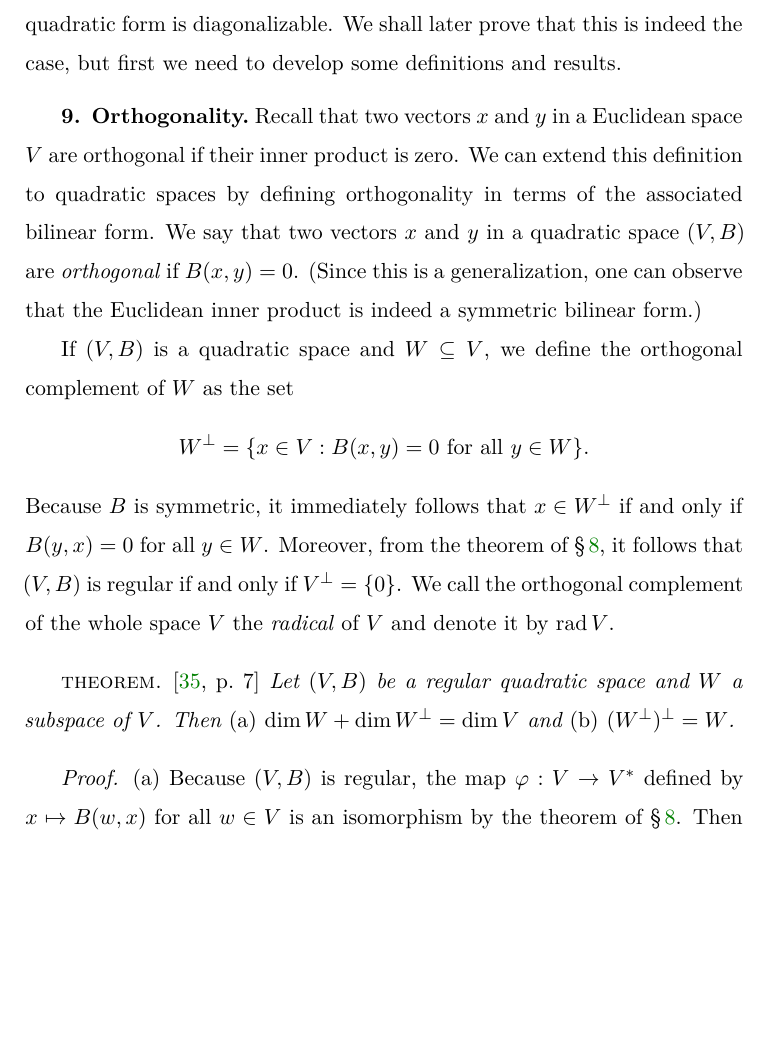
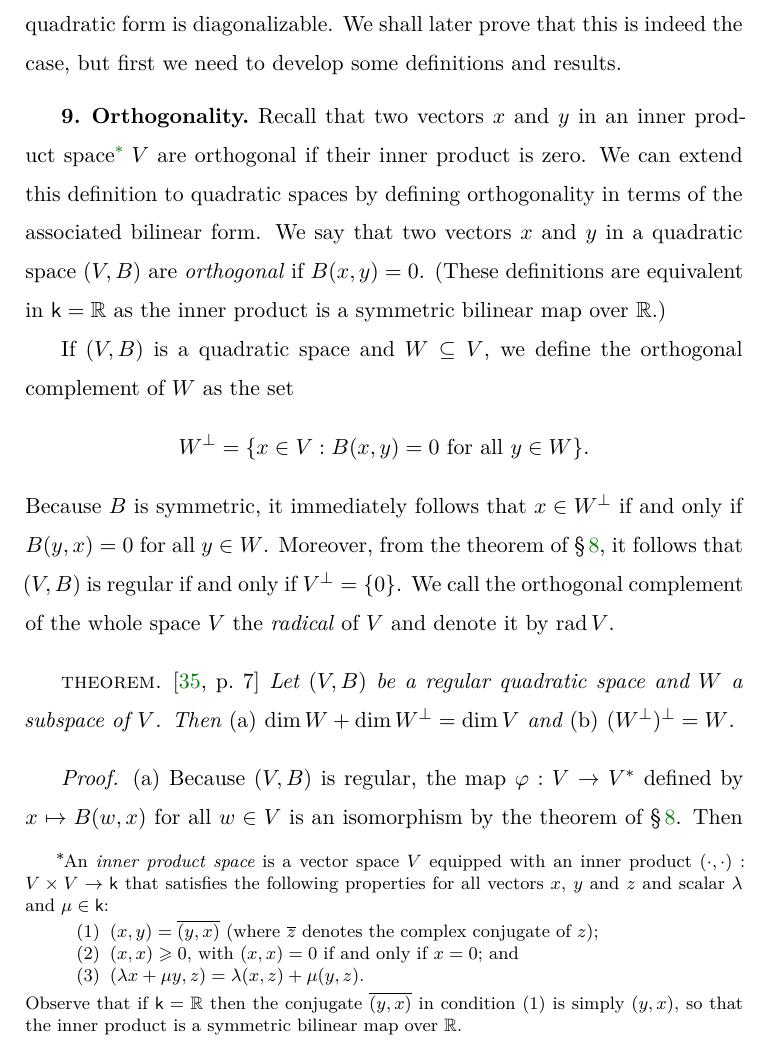
Before and after one commit to roelchristian/quadratic-forms-paper, a LaTeX thesis (paper/paper.tex, which reads paper/chapters/01.tex): part of page 29 of 90, cut so that both start at the same text, the shorter picture padded with empty space. Compiled offline with XeLaTeX.

Commit message:
Add definition of inner product space

```diff
--- a/paper/chapters/01.tex
+++ b/paper/chapters/01.tex
@@ -407,13 +407,25 @@ question then arises whether every quadratic form is diagonalizable. We shall
 later prove that this is indeed the case, but first we need to develop some
 definitions and results.
 
-\subsection{Orthogonality.}~Recall that two vectors \(x\) and \(y\) in a
-Euclidean space \(V\) are orthogonal if their inner product is zero. We can
-extend this definition to quadratic spaces by defining orthogonality in terms of
-the associated bilinear form. We say that two vectors \(x\) and \(y\) in a
-quadratic space \((V, B)\) are \emph{orthogonal} if \(B(x, y) = 0\). (Since this
-is a generalization, one can observe that the Euclidean inner product is indeed
-a symmetric bilinear form.)\label{sec:orthogonality}
+\subsection{Orthogonality.}~Recall that two vectors \(x\) and \(y\) in an inner
+product space\footnote{ An \emph{inner product space} is a vector space \(V\)
+equipped with an inner product \((\cdot, \cdot): V \times V \to \field\) that
+satisfies the following properties for all vectors \(x\), \(y\) and \(z\) and
+scalar \(\lambda\) and \(\mu \in \field\):
+\begin{enumerate}
+  \item \((x, y) = \overline{(y, x)}\) (where \(\overline{z}\) denotes the
+  complex conjugate of \(z\));
+  \item \((x, x) \geq 0\), with \((x, x) = 0\) if and only if \(x = 0\); and
+  \item \((\lambda x + \mu y, z) = \lambda(x, z) + \mu(y, z)\).
+\end{enumerate}
+Observe that if \(\field = \Reals\) then the conjugate \(\overline{(y, x)}\) in
+condition (1) is simply \((y, x)\), so that the inner product is a symmetric
+bilinear map over \(\Reals\).} \(V\) are orthogonal if their inner product is
+zero. We can extend this definition to quadratic spaces by defining
+orthogonality in terms of the associated bilinear form. We say that two vectors
+\(x\) and \(y\) in a quadratic space \((V, B)\) are \emph{orthogonal} if \(B(x,
+y) = 0\). (These definitions are equivalent in \(\field = \Reals\) as the inner
+product is a symmetric bilinear map over \(\Reals\).)\label{sec:orthogonality}
 
 If \((V, B)\) is a quadratic space and \(W \subseteq V\), we define the
 orthogonal complement of \(W\) as the set
```
Also changed, not shown: paper/chapters/01.tex (8 more changed lines).
